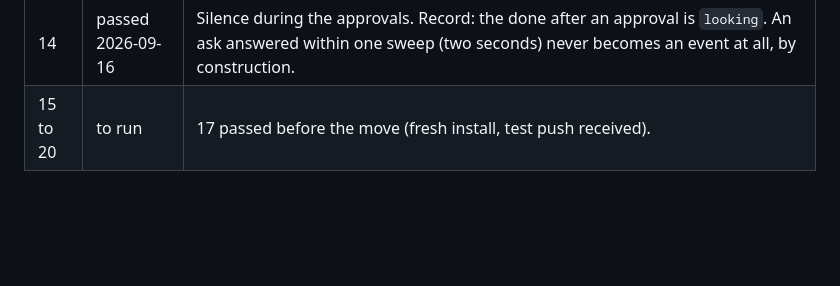
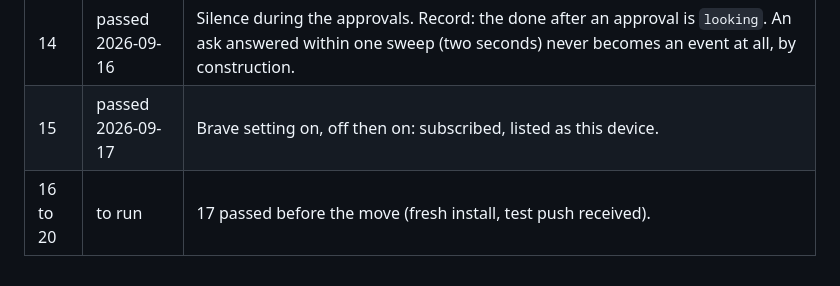
Before and after one commit to ArnaudValensi/merlin, a Markdown page: docs/dev/notifications-acceptance.md, the part around the change. Rendered like a GitHub page; blank space fills up the shorter version.

Commit message:
Acceptance run: case 15 passed

```diff
--- a/docs/dev/notifications-acceptance.md
+++ b/docs/dev/notifications-acceptance.md
@@ -74,4 +74,5 @@ that, and everything else is to be redone.
 | 12 | passed 2026-09-16 | Body `Needs an answer: ☐ Test ask Quelle couleur...`, the dialog's header chip precedes the question. Gone everywhere once answered. |
 | 13 | passed 2026-09-16 | `claude --permission-mode default` in a tmux window. Body `Needs an answer: Create perm-ask.txt containing hello and print it Do you want to proceed?`, read on the desktop tray. Note: the founder's default is auto mode, whose classifier approves without a dialog. |
 | 14 | passed 2026-09-16 | Silence during the approvals. Record: the done after an approval is `looking`. An ask answered within one sweep (two seconds) never becomes an event at all, by construction. |
-| 15 to 20 | to run | 17 passed before the move (fresh install, test push received). |
+| 15 | passed 2026-09-17 | Brave setting on, off then on: subscribed, listed as this device. |
+| 16 to 20 | to run | 17 passed before the move (fresh install, test push received). |
```
